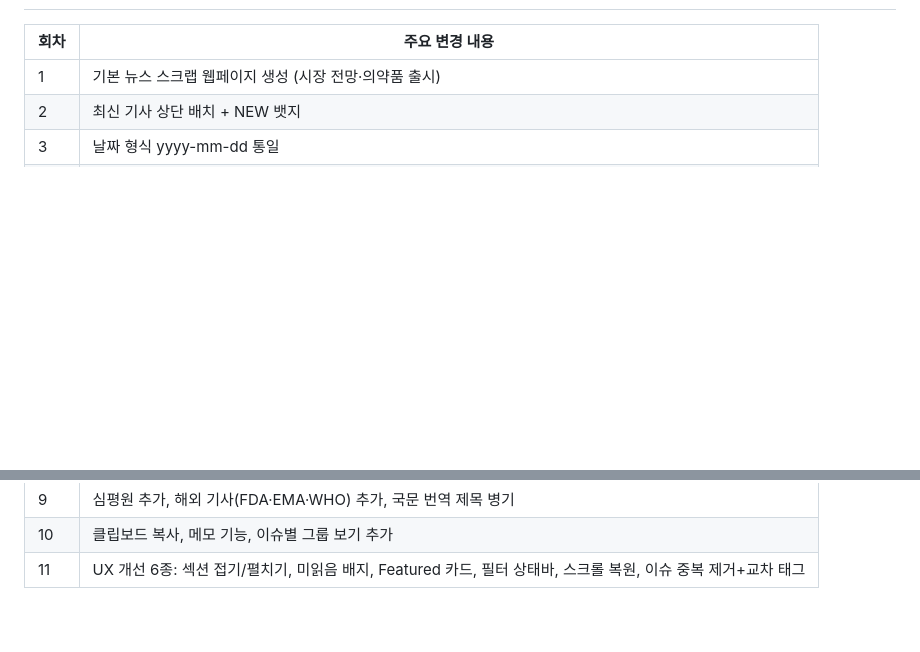
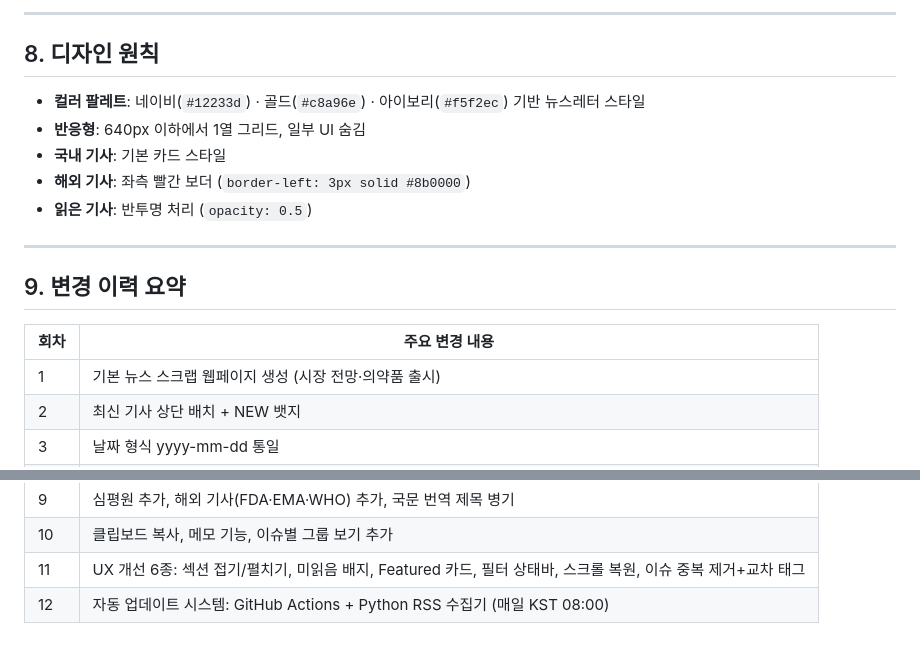
Before and after one commit to healim1234-hash/pharma-news, a Markdown page: Favorites/SPEC.md, 2 parts joined by grey strips. Drawn GitHub-style; blank space fills up the shorter version.

```diff
--- a/Favorites/SPEC.md
+++ b/Favorites/SPEC.md
@@ -182,3 +249,16 @@
+---
+
+## 8. 디자인 원칙
+
+- **컬러 팔레트**: 네이비(`#12233d`) · 골드(`#c8a96e`) · 아이보리(`#f5f2ec`) 기반 뉴스레터 스타일
+- **반응형**: 640px 이하에서 1열 그리드, 일부 UI 숨김
+- **국내 기사**: 기본 카드 스타일
+- **해외 기사**: 좌측 빨간 보더 (`border-left: 3px solid #8b0000`)
+- **읽은 기사**: 반투명 처리 (`opacity: 0.5`)
+
+---
+
+## 9. 변경 이력 요약
 
 | 회차 | 주요 변경 내용 |
 |---|---|
@@ -193,3 +273,4 @@
 | 9 | 심평원 추가, 해외 기사(FDA·EMA·WHO) 추가, 국문 번역 제목 병기 |
 | 10 | 클립보드 복사, 메모 기능, 이슈별 그룹 보기 추가 |
 | 11 | UX 개선 6종: 섹션 접기/펼치기, 미읽음 배지, Featured 카드, 필터 상태바, 스크롤 복원, 이슈 중복 제거+교차 태그 |
+| 12 | 자동 업데이트 시스템: GitHub Actions + Python RSS 수집기 (매일 KST 08:00) |
```
Also changed, not shown: other parts of Favorites/SPEC.md (+68 -1 lines).
